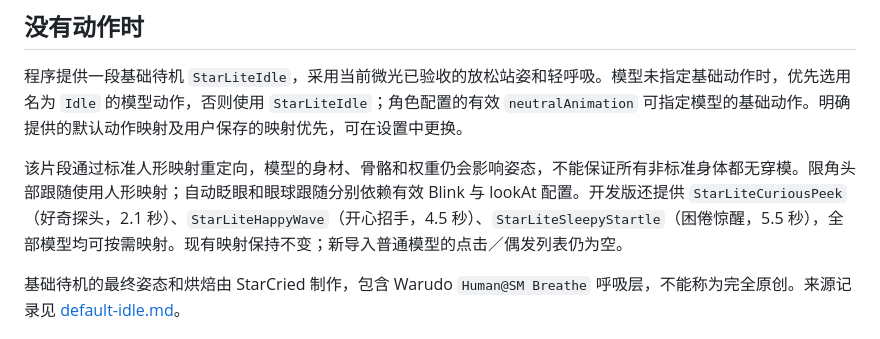
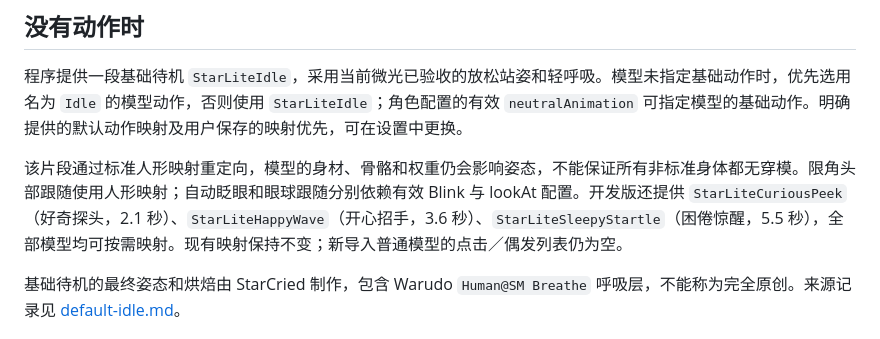
Before and after one commit to StarCried/starlite-dsh, a Markdown page: docs/model-import.md, the part around the change. GitHub-like rendering.

```diff
--- a/docs/model-import.md
+++ b/docs/model-import.md
@@ -42,7 +42,7 @@ VRM 0／1 的元数据、材质与物理由 VRM 后端读取。Blender 母版、
 
 程序提供一段基础待机 `StarLiteIdle`，采用当前微光已验收的放松站姿和轻呼吸。模型未指定基础动作时，优先选用名为 `Idle` 的模型动作，否则使用 `StarLiteIdle`；角色配置的有效 `neutralAnimation` 可指定模型的基础动作。明确提供的默认动作映射及用户保存的映射优先，可在设置中更换。
 
-该片段通过标准人形映射重定向，模型的身材、骨骼和权重仍会影响姿态，不能保证所有非标准身体都无穿模。限角头部跟随使用人形映射；自动眨眼和眼球跟随分别依赖有效 Blink 与 lookAt 配置。开发版还提供 `StarLiteCuriousPeek`（好奇探头，2.1 秒）、`StarLiteHappyWave`（开心招手，4.5 秒）、`StarLiteSleepyStartle`（困倦惊醒，5.5 秒），全部模型均可按需映射。现有映射保持不变；新导入普通模型的点击／偶发列表仍为空。
+该片段通过标准人形映射重定向，模型的身材、骨骼和权重仍会影响姿态，不能保证所有非标准身体都无穿模。限角头部跟随使用人形映射；自动眨眼和眼球跟随分别依赖有效 Blink 与 lookAt 配置。开发版还提供 `StarLiteCuriousPeek`（好奇探头，2.1 秒）、`StarLiteHappyWave`（开心招手，3.6 秒）、`StarLiteSleepyStartle`（困倦惊醒，5.5 秒），全部模型均可按需映射。现有映射保持不变；新导入普通模型的点击／偶发列表仍为空。
 
 基础待机的最终姿态和烘焙由 StarCried 制作，包含 Warudo `Human@SM Breathe` 呼吸层，不能称为完全原创。来源记录见 [default-idle.md](../apps/desktop/src-tauri/assets/default-idle.md)。
 
```
Also changed, not shown: docs/model-import.en.md (+1 -1 lines), 1 other file.
